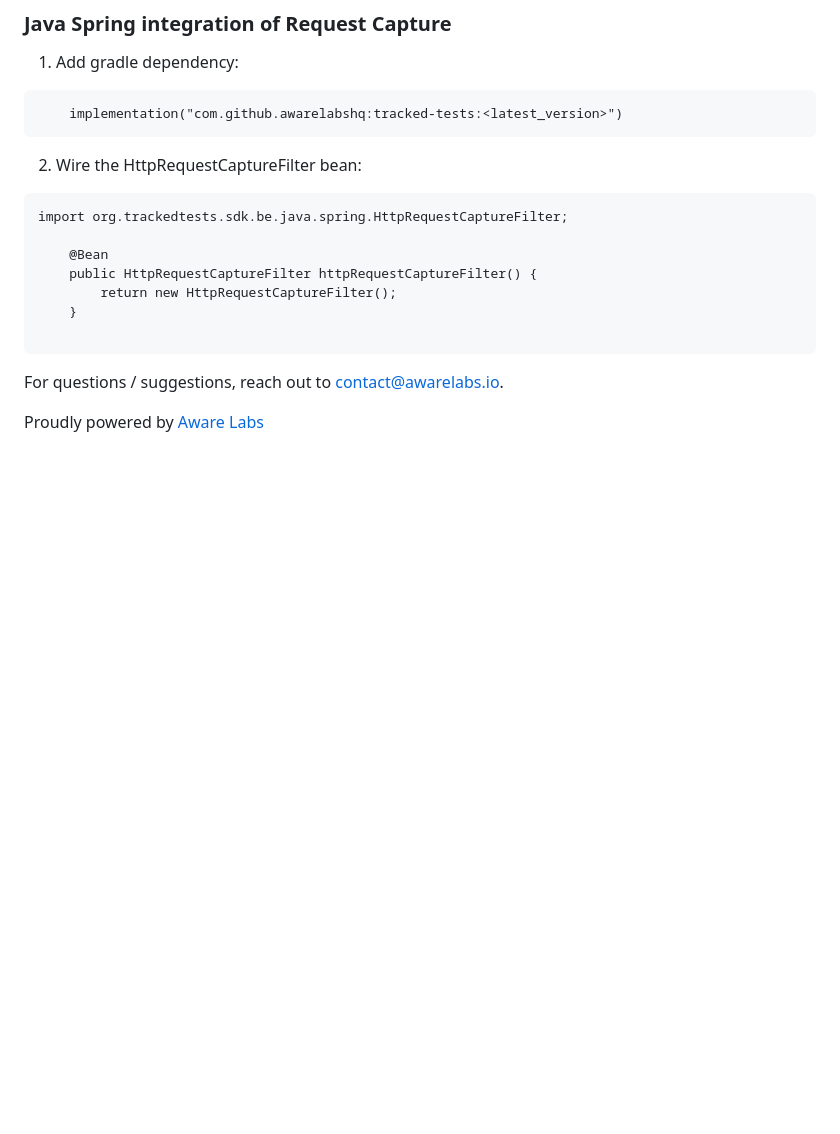
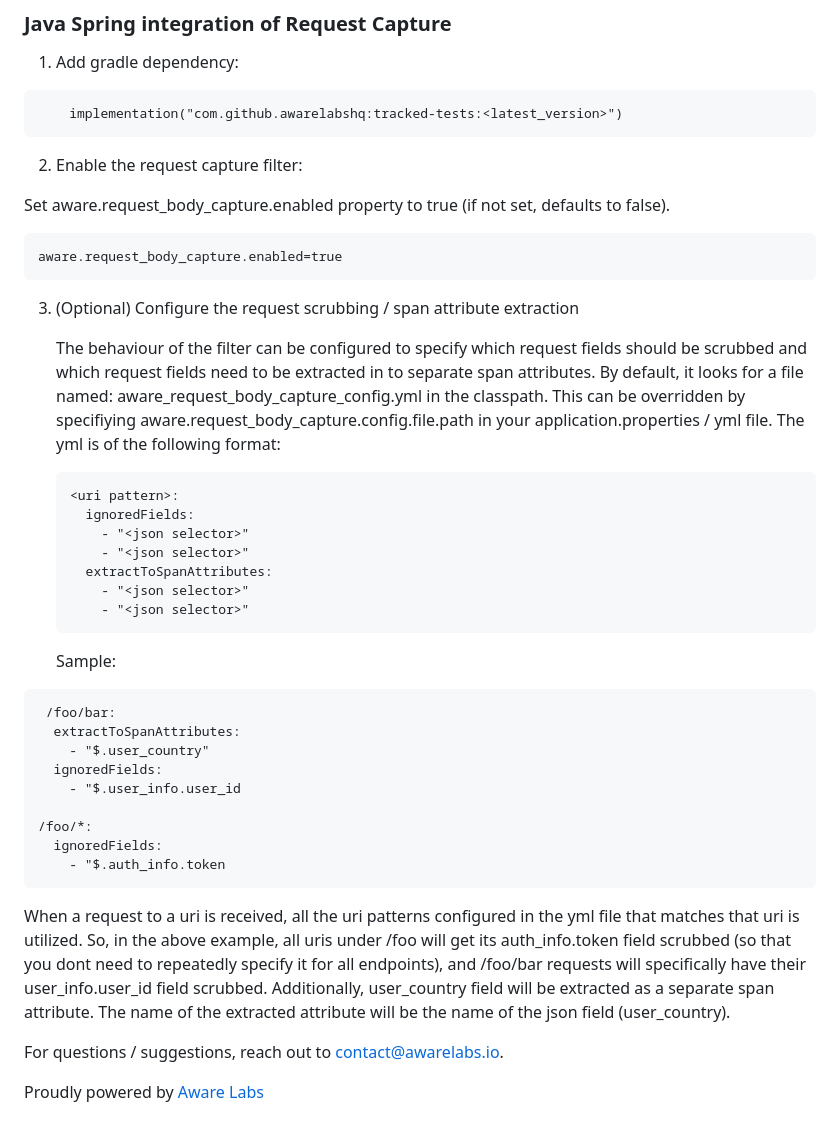
Before and after one commit to awarelabshq/testchimp-sdk, a Markdown page: README.md, the part around the change. Rendered like a GitHub page; blank space fills up the shorter version.

````diff
--- a/README.md
+++ b/README.md
@@ -79,17 +79,42 @@ Currently Java (Spring) is supported for request capture.
     implementation("com.github.awarelabshq:tracked-tests:<latest_version>")
 ```
 
-2) Wire the HttpRequestCaptureFilter bean:
+2) Enable the request capture filter:
+
+Set aware.request_body_capture.enabled property to true (if not set, defaults to false).
 
 ```
-import org.trackedtests.sdk.be.java.spring.HttpRequestCaptureFilter;
+aware.request_body_capture.enabled=true
+```
 
-    @Bean
-    public HttpRequestCaptureFilter httpRequestCaptureFilter() {
-        return new HttpRequestCaptureFilter();
-    }
+3) (Optional) Configure the request scrubbing / span attribute extraction
 
-```
+   The behaviour of the filter can be configured to specify which request fields should be scrubbed and which request fields need to be extracted in to separate span attributes. By default, it looks for a file named: aware_request_body_capture_config.yml in the classpath. This can be overridden by specifiying aware.request_body_capture.config.file.path in your application.properties / yml file.
+   The yml is of the following format:
+   ```
+   <uri pattern>:
+     ignoredFields:
+       - "<json selector>"
+       - "<json selector>"
+     extractToSpanAttributes:
+       - "<json selector>"
+       - "<json selector>"
+   ```
+
+   Sample:
+  ```
+   /foo/bar:
+    extractToSpanAttributes:
+      - "$.user_country"
+    ignoredFields:
+      - "$.user_info.user_id
+
+  /foo/*:
+    ignoredFields:
+      - "$.auth_info.token
+ ```
+
+  When a request to a uri is received, all the uri patterns configured in the yml file that matches that uri is utilized. So, in the above example, all uris under /foo will get its auth_info.token field scrubbed (so that you dont need to repeatedly specify it for all endpoints), and /foo/bar requests will specifically have their user_info.user_id field scrubbed. Additionally, user_country field will be extracted as a separate span attribute. The name of the extracted attribute will be the name of the json field (user_country).
 
 For questions / suggestions, reach out to [contact@awarelabs.io](mailto:contact@awarelabs.io).
 
````
